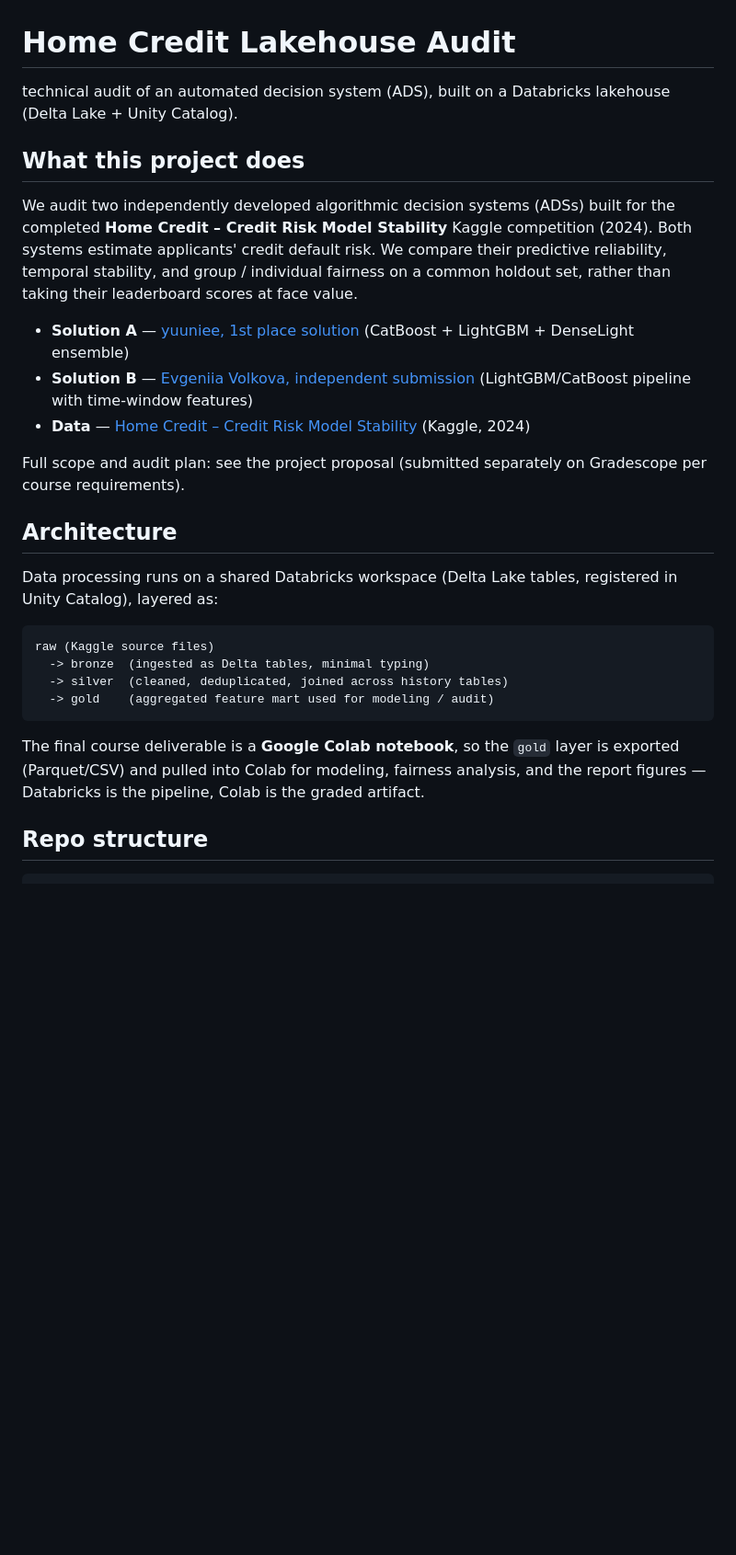
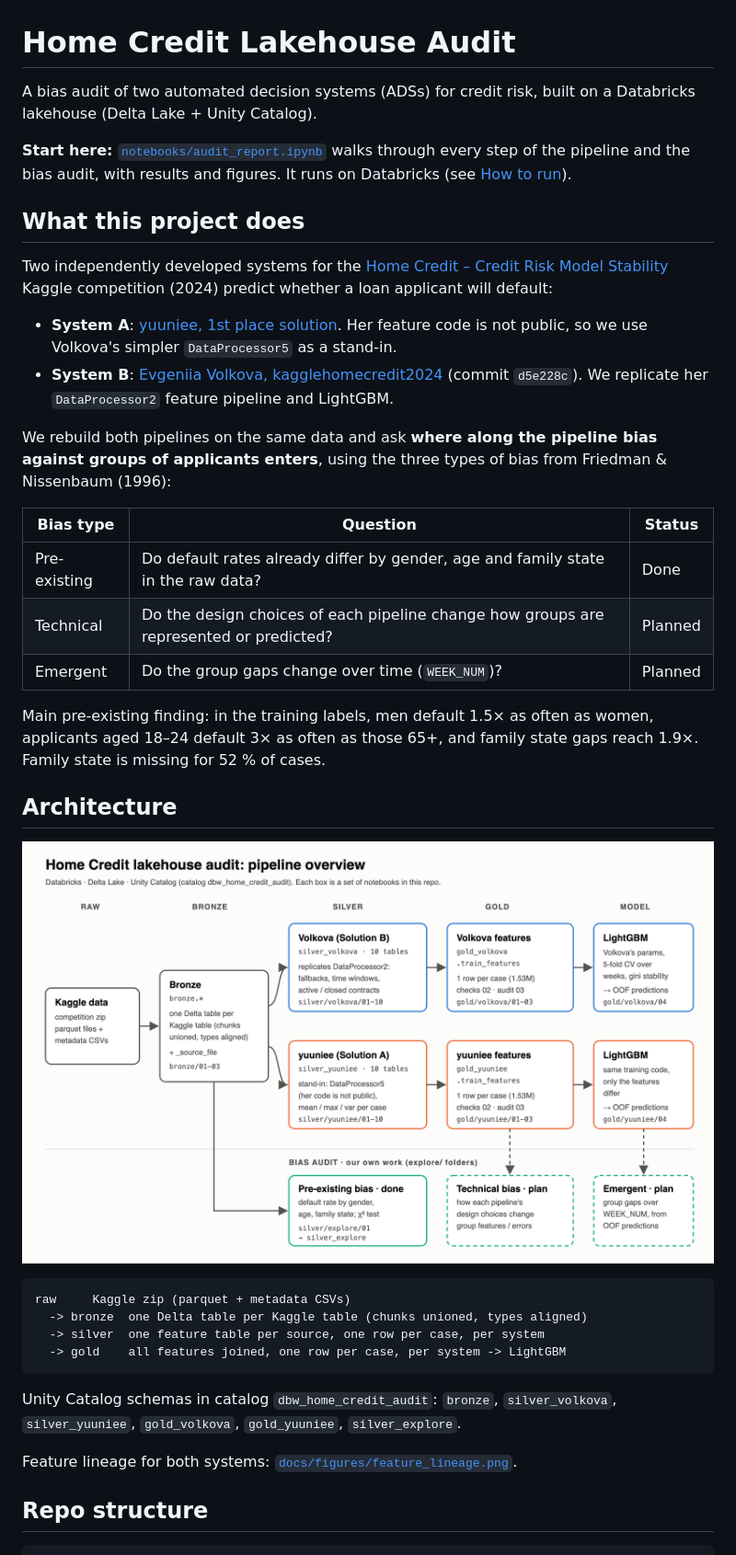
Before and after one commit to GZ0012/home-credit-lakehouse-audit, a Markdown page: README.md, the part around one of its changes. Shown at 92% size. Rendered like a GitHub page; pictures changed too: docs/figures/pipeline_overview.png (added); blank space fills up the shorter version.

Commit message:
update on report
report update

````diff
--- a/README.md
+++ b/README.md
@@ -1,40 +1,53 @@
 # Home Credit Lakehouse Audit
 
-technical audit of an automated decision
-system (ADS), built on a Databricks lakehouse (Delta Lake + Unity Catalog).
+A bias audit of two automated decision systems (ADSs) for credit risk, built on a
+Databricks lakehouse (Delta Lake + Unity Catalog).
+
+**Start here:** [`notebooks/audit_report.ipynb`](notebooks/audit_report.ipynb) walks
+through every step of the pipeline and the bias audit, with results and figures.
+It runs on Databricks (see [How to run](#how-to-run)).
 
 ## What this project does
 
-We audit two independently developed algorithmic decision systems (ADSs) built
-for the completed **Home Credit – Credit Risk Model Stability** Kaggle
-competition (2024). Both systems estimate applicants' credit default risk.
-We compare their predictive reliability, temporal stability, and group /
-individual fairness on a common holdout set, rather than taking their
-leaderboard scores at face value.
+Two independently developed systems for the
+[Home Credit – Credit Risk Model Stability](https://www.kaggle.com/competitions/home-credit-credit-risk-model-stability)
+Kaggle competition (2024) predict whether a loan applicant will default:
 
-- **Solution A** — [yuuniee, 1st place solution](https://www.kaggle.com/competitions/home-credit-credit-risk-model-stability/writeups/yuuniee-1st-place-solution-my-betting-strategy) (CatBoost + LightGBM + DenseLight ensemble)
-- **Solution B** — [Evgeniia Volkova, independent submission](https://github.com/evgeniavolkova/kagglehomecredit2024) (LightGBM/CatBoost pipeline with time-window features)
-- **Data** — [Home Credit – Credit Risk Model Stability](https://www.kaggle.com/competitions/home-credit-credit-risk-model-stability) (Kaggle, 2024)
+- **System A**: [yuuniee, 1st place solution](https://www.kaggle.com/competitions/home-credit-credit-risk-model-stability/writeups/yuuniee-1st-place-solution-my-betting-strategy).
+  Her feature code is not public, so we use Volkova's simpler `DataProcessor5` as a stand-in.
+- **System B**: [Evgeniia Volkova, kagglehomecredit2024](https://github.com/evgeniavolkova/kagglehomecredit2024)
+  (commit `d5e228c`). We replicate her `DataProcessor2` feature pipeline and LightGBM.
 
-Full scope and audit plan: see the project proposal (submitted separately on
-Gradescope per course requirements).
+We rebuild both pipelines on the same data and ask **where along the pipeline bias
+against groups of applicants enters**, using the three types of bias from
+Friedman & Nissenbaum (1996):
+
+| Bias type | Question | Status |
+|---|---|---|
+| Pre-existing | Do default rates already differ by gender, age and family state in the raw data? | Done |
+| Technical | Do the design choices of each pipeline change how groups are represented or predicted? | Planned |
+| Emergent | Do the group gaps change over time (`WEEK_NUM`)? | Planned |
+
+Main pre-existing finding: in the training labels, men default 1.5× as often as
+women, applicants aged 18–24 default 3× as often as those 65+, and family state
+gaps reach 1.9×. Family state is missing for 52 % of cases.
 
 ## Architecture
 
-Data processing runs on a shared Databricks workspace (Delta Lake tables,
-registered in Unity Catalog), layered as:
+![Pipeline overview](docs/figures/pipeline_overview.png)
 
 ```
-raw (Kaggle source files)
-  -> bronze  (ingested as Delta tables, minimal typing)
-  -> silver  (cleaned, deduplicated, joined across history tables)
-  -> gold    (aggregated feature mart used for modeling / audit)
+raw     Kaggle zip (parquet + metadata CSVs)
+  -> bronze  one Delta table per Kaggle table (chunks unioned, types aligned)
+  -> silver  one feature table per source, one row per case, per system
+  -> gold    all features joined, one row per case, per system -> LightGBM
 ```
 
-The final course deliverable is a **Google Colab notebook**, so the `gold`
-layer is exported (Parquet/CSV) and pulled into Colab for modeling, fairness
-analysis, and the report figures — Databricks is the pipeline, Colab is the
-graded artifact.
+Unity Catalog schemas in catalog `dbw_home_credit_audit`: `bronze`,
+`silver_volkova`, `silver_yuuniee`, `gold_volkova`, `gold_yuuniee`, `silver_explore`.
+
+Feature lineage for both systems:
+[`docs/figures/feature_lineage.png`](docs/figures/feature_lineage.png).
 
 ## Repo structure
 
````
Also changed, not shown: other parts of README.md (+38 -17 lines), docs/figures/feature_lineage.png (added), 4 other files.
